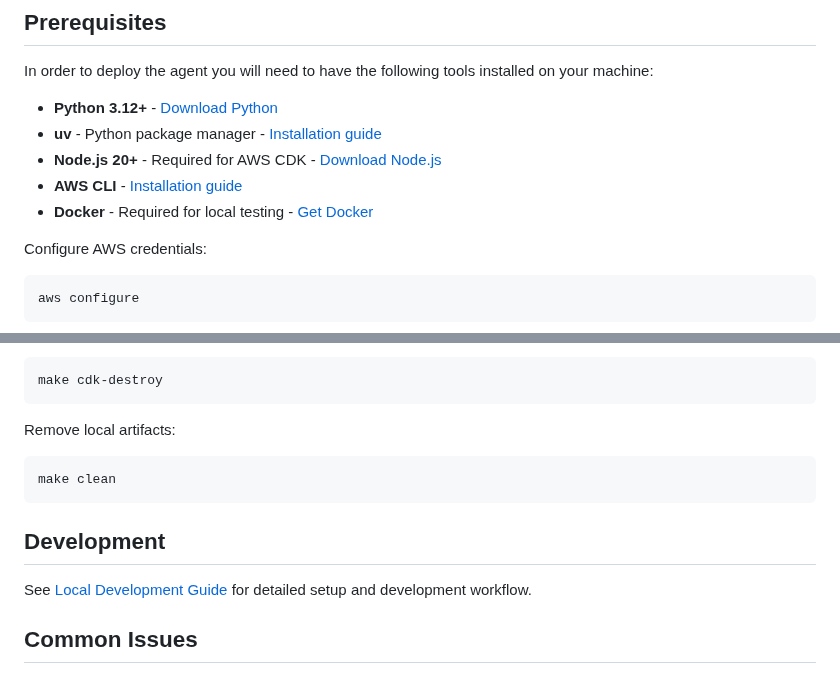
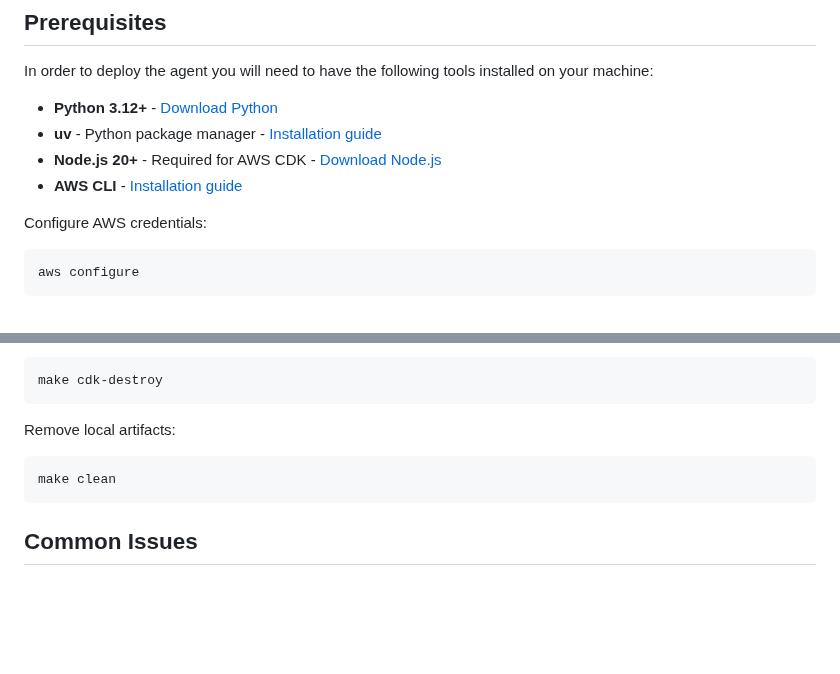
Before and after one commit to aws-samples/sample-agentic-cost-optimizer, a Markdown page: README.md, 2 parts joined by grey strips. Rendered like a GitHub page; blank space fills up the shorter version.

````diff
--- a/README.md
+++ b/README.md
@@ -42,7 +42,6 @@ In order to deploy the agent you will need to have the following tools installed
 - **uv** - Python package manager - [Installation guide](https://docs.astral.sh/uv/getting-started/installation/)
 - **Node.js 20+** - Required for AWS CDK - [Download Node.js](https://nodejs.org/)
 - **AWS CLI** - [Installation guide](https://docs.aws.amazon.com/cli/latest/userguide/getting-started-install.html)
-- **Docker** - Required for local testing - [Get Docker](https://docs.docker.com/get-docker/)
 
 Configure AWS credentials:
 
@@ -175,10 +158,6 @@ Remove local artifacts:
 make clean
 ```
 
-## Development
-
-See [Local Development Guide](docs/LOCAL_DEVELOPMENT.md) for detailed setup and development workflow.
-
 ## Common Issues
 
 **Agent fails to start**: Check AWS credentials are configured and have necessary permissions (AWS Lambda, Amazon CloudWatch, Amazon S3, Amazon DynamoDB, Amazon Bedrock).
````
Also changed, not shown: other parts of README.md (+2 -18 lines), docs/architecture_diagram.png, 1 other file.
